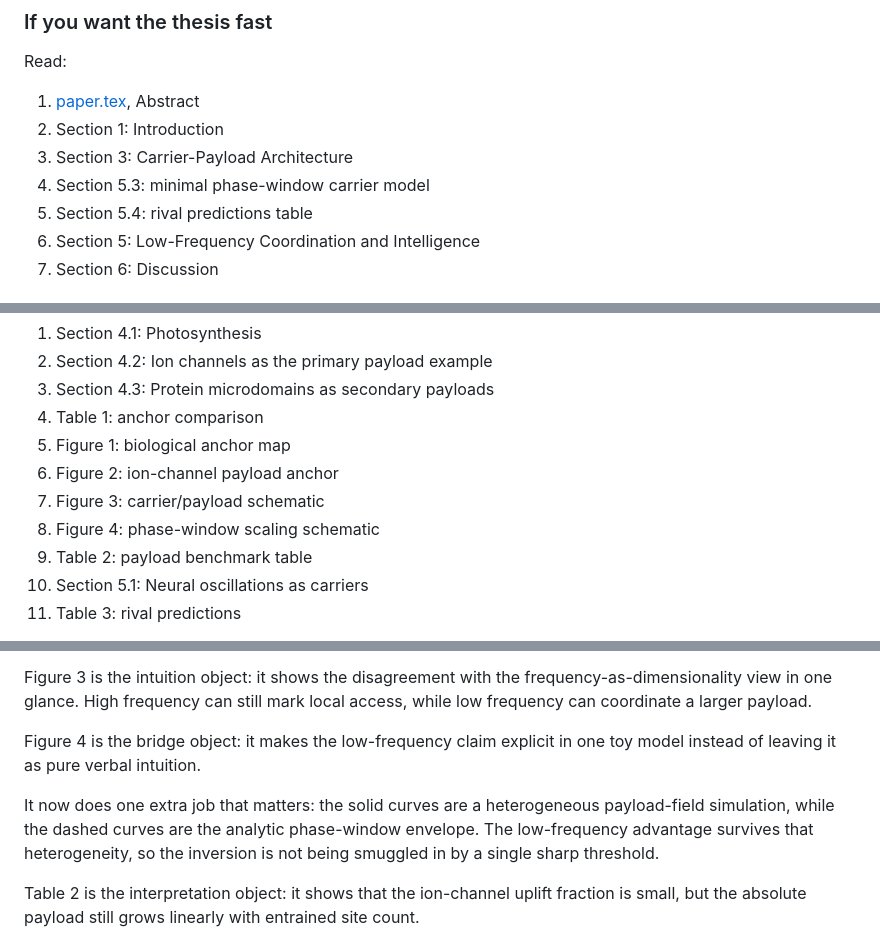
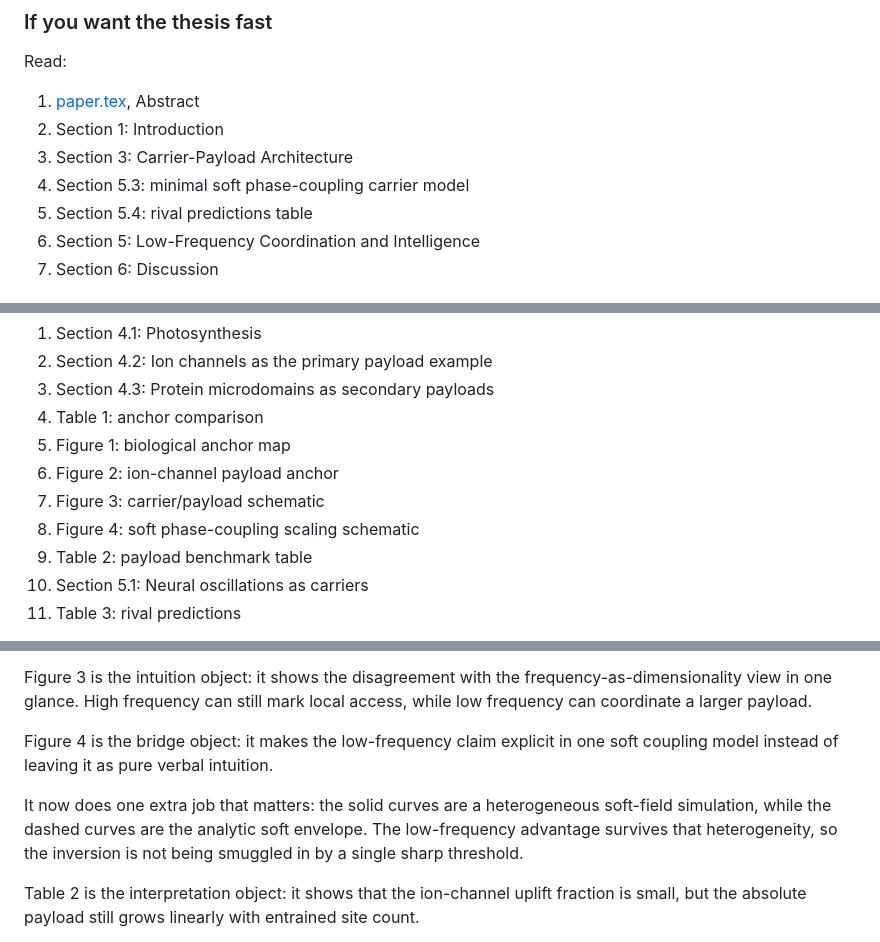
Before and after one commit to todd866/decoherence-dimensional-collapse, a Markdown page: reader_guide.md, 3 parts joined by grey strips. Drawn GitHub-style.

```diff
--- a/reader_guide.md
+++ b/reader_guide.md
@@ -17,7 +17,7 @@ Read:
 1. [paper.tex](/Users/iantodd/Projects/highdimensional/physics/70_decoherence_dimensional_collapse/paper.tex), Abstract
 2. Section 1: Introduction
 3. Section 3: Carrier-Payload Architecture
-4. Section 5.3: minimal phase-window carrier model
+4. Section 5.3: minimal soft phase-coupling carrier model
 5. Section 5.4: rival predictions table
 6. Section 5: Low-Frequency Coordination and Intelligence
 7. Section 6: Discussion
@@ -43,7 +43,7 @@ Read:
 5. Figure 1: biological anchor map
 6. Figure 2: ion-channel payload anchor
 7. Figure 3: carrier/payload schematic
-8. Figure 4: phase-window scaling schematic
+8. Figure 4: soft phase-coupling scaling schematic
 9. Table 2: payload benchmark table
 10. Section 5.1: Neural oscillations as carriers
 11. Table 3: rival predictions
@@ -83,9 +83,9 @@ Figure 2 is the cleanest fresh rebuilt-repo object: it shows the bounded trap sc
 
 Figure 3 is the intuition object: it shows the disagreement with the frequency-as-dimensionality view in one glance. High frequency can still mark local access, while low frequency can coordinate a larger payload.
 
-Figure 4 is the bridge object: it makes the low-frequency claim explicit in one toy model instead of leaving it as pure verbal intuition.
+Figure 4 is the bridge object: it makes the low-frequency claim explicit in one soft coupling model instead of leaving it as pure verbal intuition.
 
-It now does one extra job that matters: the solid curves are a heterogeneous payload-field simulation, while the dashed curves are the analytic phase-window envelope. The low-frequency advantage survives that heterogeneity, so the inversion is not being smuggled in by a single sharp threshold.
+It now does one extra job that matters: the solid curves are a heterogeneous soft-field simulation, while the dashed curves are the analytic soft envelope. The low-frequency advantage survives that heterogeneity, so the inversion is not being smuggled in by a single sharp threshold.
 
 Table 2 is the interpretation object: it shows that the ion-channel uplift fraction is small, but the absolute payload still grows linearly with entrained site count.
 
```
Also changed, not shown: other parts of reader_guide.md (+1 -1 lines), README.md (+8 -8 lines), figures/threshold_entrainment_scaling.png, 8 other files.
